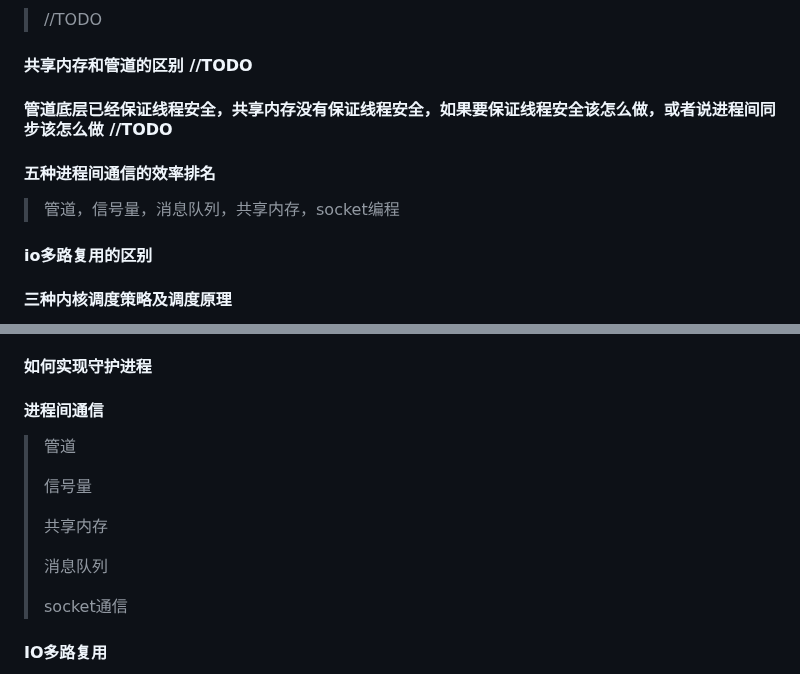
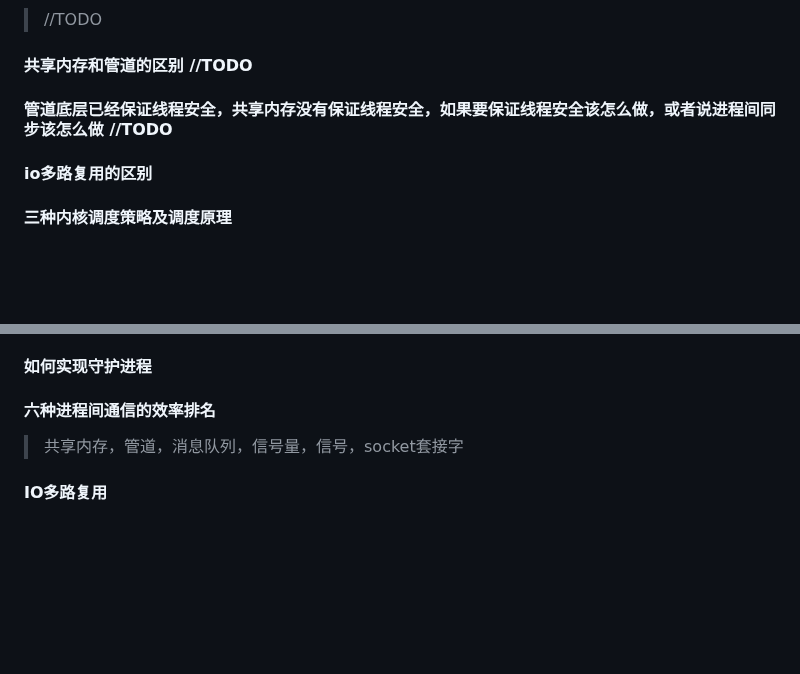
Before and after one commit to aloser6/Interview, a Markdown page: cpp.md, 2 parts joined by grey strips. Rendered like a GitHub page; blank space fills up the shorter version.

```diff
--- a/cpp.md
+++ b/cpp.md
@@ -112,8 +112,6 @@
 > //TODO
 #### 共享内存和管道的区别 //TODO
 #### 管道底层已经保证线程安全，共享内存没有保证线程安全，如果要保证线程安全该怎么做，或者说进程间同步该怎么做 //TODO
-#### 五种进程间通信的效率排名
-> 管道，信号量，消息队列，共享内存，socket编程
 #### io多路复用的区别
 #### 三种内核调度策略及调度原理
 > 先来先作业，短作业优先，时间片轮转调度
@@ -198,16 +196,8 @@
 >
 > 挂起：机器的资源是有限的，在资源不足的情况下，操作系统对在内存中的程序进行合理的安排，其中有的进程被暂时调离出内存，当条件允许的时候，会被操作系统再次调回内存
 #### 如何实现守护进程
-#### 进程间通信
-> 管道
->
-> 信号量
->
-> 共享内存
->
-> 消息队列
->
-> socket通信
+#### 六种进程间通信的效率排名
+> 共享内存，管道，消息队列，信号量，信号，socket套接字
 #### IO多路复用
 > select：需要将fds_set从用户态拷贝到内核，fd越多拷贝的越多。内核需要遍历所有文件描述符。且上限是1024。fds集合不能重用每次都要重置。
 >
```
